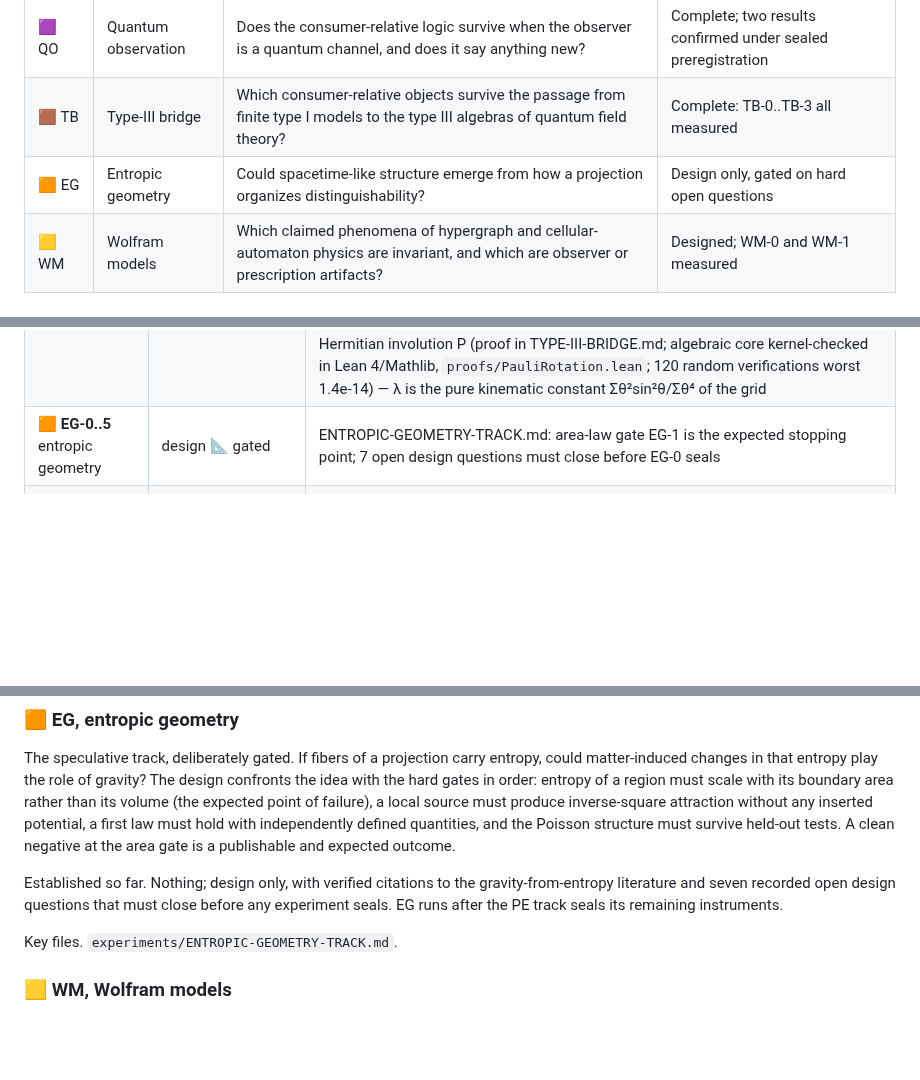
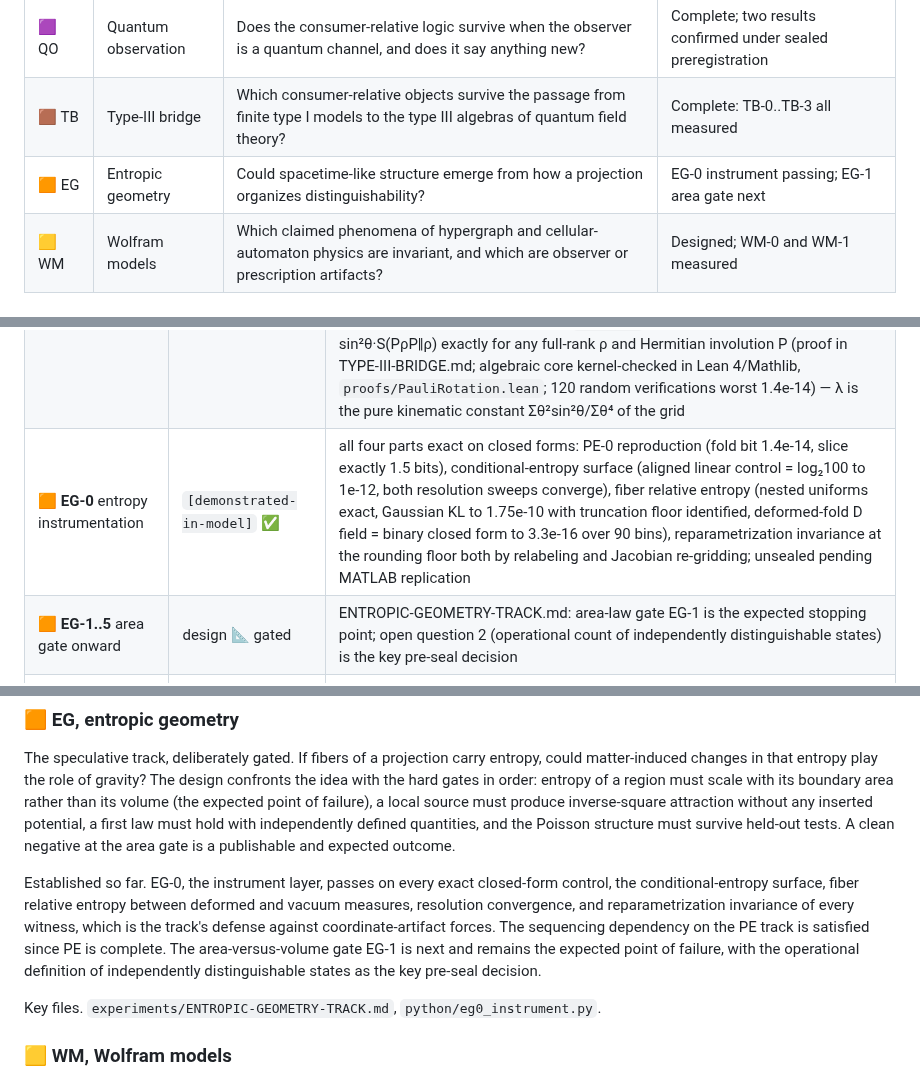
Before and after one commit to ahb-sjsu/observation-theory-campaigns, a Markdown page: README.md, 3 parts joined by grey strips. Rendered like a GitHub page; blank space fills up the shorter version.

Commit message:
Record EG-0 results; EG track opened for measurement
Co-Authored-By: Claude Fable 5 <noreply@anthropic.com>

```diff
--- a/README.md
+++ b/README.md
@@ -25,7 +25,7 @@ codes always accompany the chips, so nothing depends on color alone.
 | 🟥 PE | Projection entropy | How much information does an observer lose at such a fold, and is that loss thermodynamic or merely observational? | Complete: instruments sealed, PE-0..PE-5 all measured |
 | 🟪 QO | Quantum observation | Does the consumer-relative logic survive when the observer is a quantum channel, and does it say anything new? | Complete; two results confirmed under sealed preregistration |
 | 🟫 TB | Type-III bridge | Which consumer-relative objects survive the passage from finite type I models to the type III algebras of quantum field theory? | Complete: TB-0..TB-3 all measured |
-| 🟧 EG | Entropic geometry | Could spacetime-like structure emerge from how a projection organizes distinguishability? | Design only, gated on hard open questions |
+| 🟧 EG | Entropic geometry | Could spacetime-like structure emerge from how a projection organizes distinguishability? | EG-0 instrument passing; EG-1 area gate next |
 | 🟨 WM | Wolfram models | Which claimed phenomena of hypergraph and cellular-automaton physics are invariant, and which are observer or prescription artifacts? | Designed; WM-0 and WM-1 measured |
 
 ## Status ledger, one row per experiment
@@ -56,7 +56,8 @@ document in `experiments/SEALS.md`.
 | 🟫 **TB-1** scaling ladder | `[demonstrated-in-model]` ✅ thesis pattern | chains N = 4..12: every consumer-relative restricted relative entropy converges exponentially (~50× per rung, 9-digit stable by N = 10; limits D_site 0.631800, D_pair 0.674747, D_half 0.675183) — including the half-chain consumer whose algebra grows with N — while the thermal half-chain entropy diverges exactly extensively (0.1756 nats/site-pair), the deliberate control. The sealed QO numbers at N = 8 were already converged to quoted precision: the campaign's quantum results are effectively infinite-volume statements |
 | 🟫 **TB-2** flip persistence | `[demonstrated-in-model]` ✅ fixed-k limit | OQ4 decided before the run (budget = fixed absolute qubits; fractions have no type III meaning). At k = 1 the flip holds at every N = 6..12 with task gap 0.10762 constant to 5.3e-10 and infidelity gap converging 0.2994 → 0.2946: the flip is a thermodynamic-limit phenomenon at fixed budget. Honest finding: the flip region's upper edge in k is a subset-combinatorics artifact at small m ([1],[1,2],[1],[1,3]) and the fractional diagnostic is non-monotone at these sizes |
 | 🟫 **TB-3** wedge family | `[demonstrated-in-model]` ✅ | the Kubo-Mori quadratic form (exact second-order Araki coefficient, assembled from reference modular data with no entropy in its code path) passes the circularity audit and replaces the lattice θ² flux weight: QO-3's shared-event family, which tightened 1.0→0.75→0.25 under the lattice weight, survives at 1.0 at every family size under the modular weight, with λ = 0.98854532044 constant to 13 digits across all 80 window×coupling combinations (lattice spread 0.079 mean) — universality becomes automatic under modular normalization; saturation reappears in Q itself, dichotomy derived from localization, TB-0 route agreement 1.9e-15. UPGRADED TO THEOREM `[proved]`: S(e^{iθP}ρe^{−iθP}‖ρ) = sin²θ·S(PρP‖ρ) exactly for any full-rank ρ and Hermitian involution P (proof in TYPE-III-BRIDGE.md; algebraic core kernel-checked in Lean 4/Mathlib, `proofs/PauliRotation.lean`; 120 random verifications worst 1.4e-14) — λ is the pure kinematic constant Σθ²sin²θ/Σθ⁴ of the grid |
-| 🟧 **EG-0..5** entropic geometry | design 📐 gated | ENTROPIC-GEOMETRY-TRACK.md: area-law gate EG-1 is the expected stopping point; 7 open design questions must close before EG-0 seals |
+| 🟧 **EG-0** entropy instrumentation | `[demonstrated-in-model]` ✅ | all four parts exact on closed forms: PE-0 reproduction (fold bit 1.4e-14, slice exactly 1.5 bits), conditional-entropy surface (aligned linear control = log₂100 to 1e-12, both resolution sweeps converge), fiber relative entropy (nested uniforms exact, Gaussian KL to 1.75e-10 with truncation floor identified, deformed-fold D field = binary closed form to 3.3e-16 over 90 bins), reparametrization invariance at the rounding floor both by relabeling and Jacobian re-gridding; unsealed pending MATLAB replication |
+| 🟧 **EG-1..5** area gate onward | design 📐 gated | ENTROPIC-GEOMETRY-TRACK.md: area-law gate EG-1 is the expected stopping point; open question 2 (operational count of independently distinguishable states) is the key pre-seal decision |
 | 🟨 **WM-0** dimension instrument net | `[demonstrated-in-model]` ✅ + a bias finding | shell estimator exact on controls (path 1.000, 2D torus 2.000, 3D torus 2.958, tree flagged at 6.47 with growing local slope) — while the naive log-log ball-volume slope, the casual emergent-dimension estimator, reads LOW on every exact control (0.896/1.771/2.657), an O(1/r) bias of 0.10–0.34 at practical radii that any small-graph dimension claim inherits |
 | 🟨 **WM-1** reversible-CA entropy cycle | `[demonstrated-in-model]` ✅ | Rule 122R (the featured example of Wolfram's own second-law writings), asymmetric confined random seed: declared block entropy rises 1.646 → 3.288 bits, then retraces bitwise exactly (defect 0.0) with exact microstate recovery — the second law of reversible computation is observational entropy, the PE-2 conclusion verbatim. Three instrument findings preserved: Rule 30R dense-phase locking, symmetric-init time-reflection recurrence, byte-block coarseness |
 | 🟨 **WM-2** prescription audit | `[demonstrated-in-model]` ✅ trap discharged | string-substitution instance, three declared update orders: the causal-invariant sorting rule BA→AB agrees exactly under every prescription (final string and event count = inversion number, 406); the planted non-confluent rule {AB→B, BA→A} is flagged with three distinct terminal strings (B, BB, BBBB); the growth rule A→AB splits measured — conserved letter counts prescription-invariant, arrangement prescription-borne |
@@ -233,12 +234,18 @@ first law must hold with independently defined quantities, and the
 Poisson structure must survive held-out tests. A clean negative at the
 area gate is a publishable and expected outcome.
 
-Established so far. Nothing; design only, with verified citations to
-the gravity-from-entropy literature and seven recorded open design
-questions that must close before any experiment seals. EG runs after
-the PE track seals its remaining instruments.
+Established so far. EG-0, the instrument layer, passes on every exact
+closed-form control, the conditional-entropy surface, fiber relative
+entropy between deformed and vacuum measures, resolution convergence,
+and reparametrization invariance of every witness, which is the
+track's defense against coordinate-artifact forces. The sequencing
+dependency on the PE track is satisfied since PE is complete. The
+area-versus-volume gate EG-1 is next and remains the expected point
+of failure, with the operational definition of independently
+distinguishable states as the key pre-seal decision.
 
-Key files. `experiments/ENTROPIC-GEOMETRY-TRACK.md`.
+Key files. `experiments/ENTROPIC-GEOMETRY-TRACK.md`,
+`python/eg0_instrument.py`.
 
 ### 🟨 WM, Wolfram models
 
```
Also changed, not shown: experiments/ENTROPIC-GEOMETRY-TRACK.md (+25 -1 lines).
